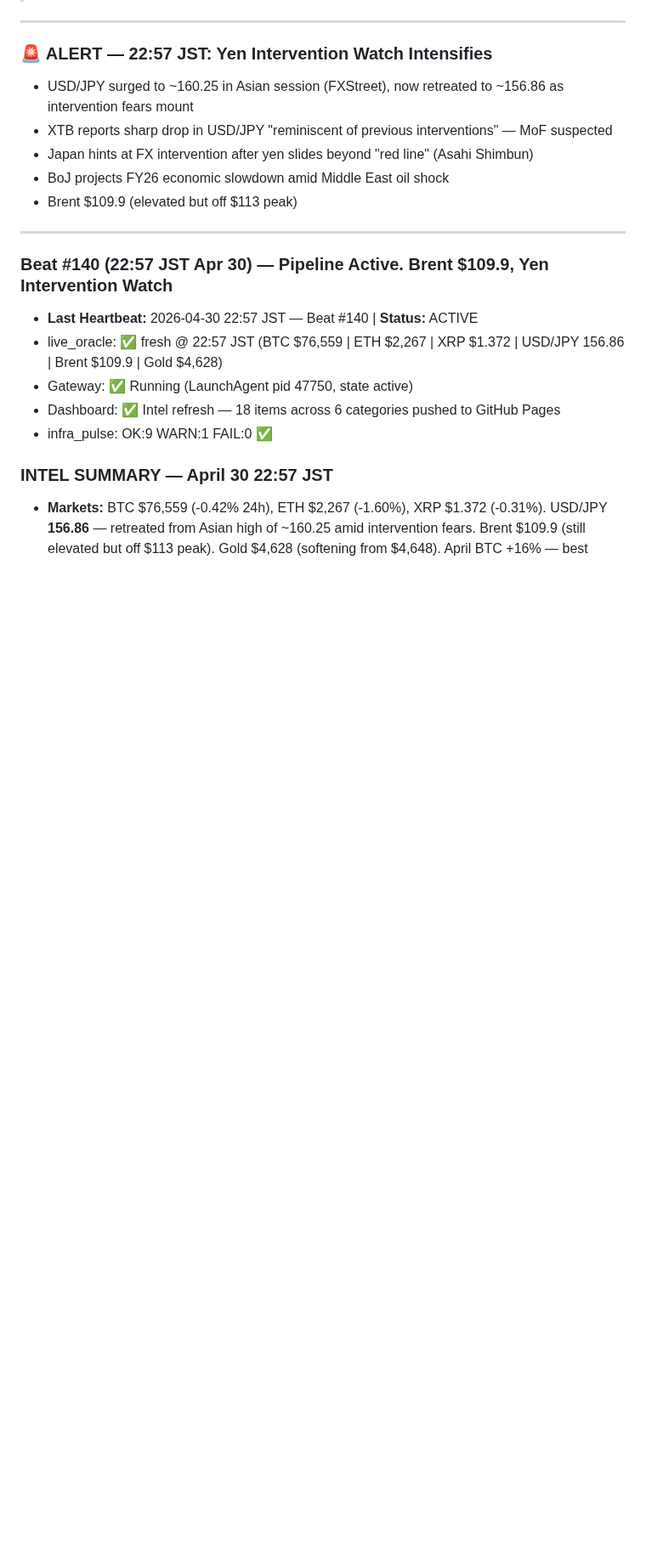
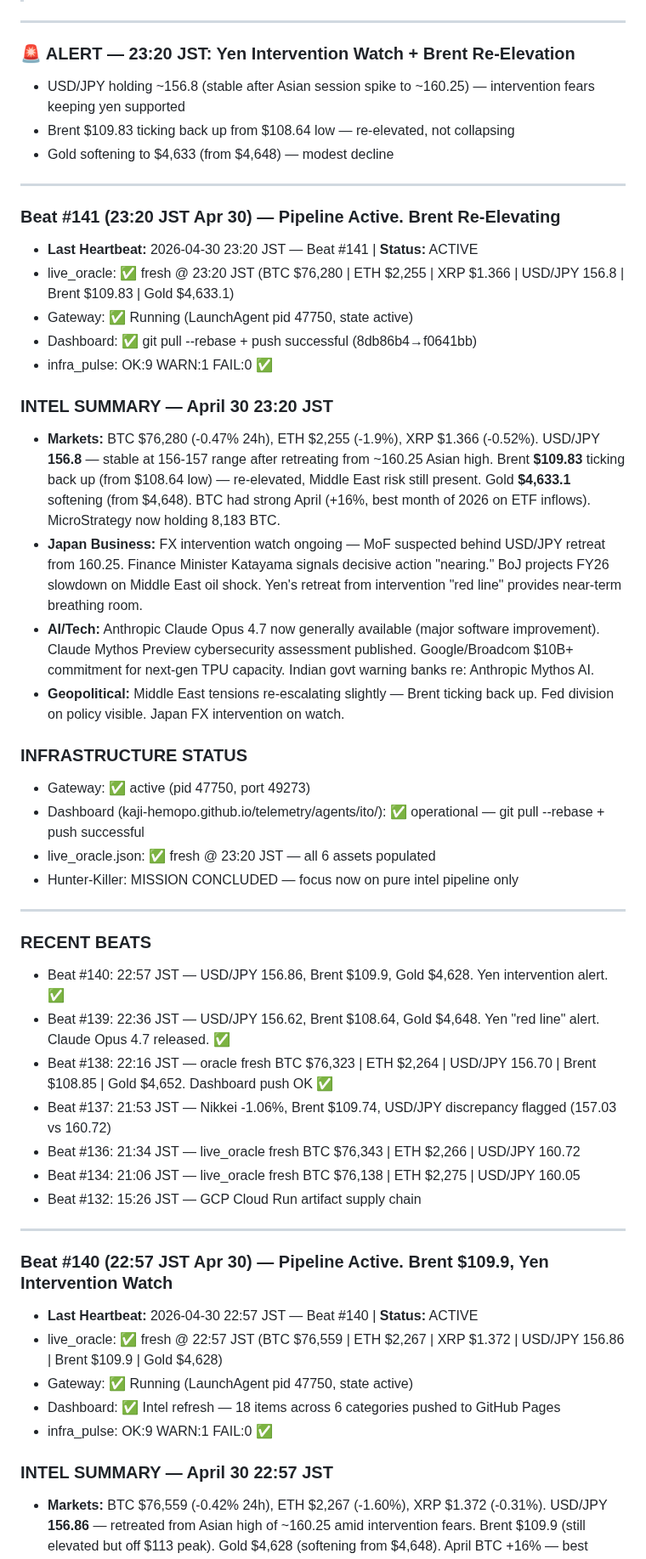
Before and after one commit to kaji-hemopo/telemetry, a Markdown page: MEMORY.md, the part around one of its changes. Shown at 85% size. Drawn GitHub-style; blank space fills up the shorter version.

Commit message:
Beat #141 - MEMORY update 23:20 JST

```diff
--- a/MEMORY.md
+++ b/MEMORY.md
@@ -3,11 +3,41 @@
 
 ---
-### 🚨 ALERT — 22:57 JST: Yen Intervention Watch Intensifies
-- USD/JPY surged to ~160.25 in Asian session (FXStreet), now retreated to ~156.86 as intervention fears mount
-- XTB reports sharp drop in USD/JPY "reminiscent of previous interventions" — MoF suspected
-- Japan hints at FX intervention after yen slides beyond "red line" (Asahi Shimbun)
-- BoJ projects FY26 economic slowdown amid Middle East oil shock
-- Brent $109.9 (elevated but off $113 peak)
+### 🚨 ALERT — 23:20 JST: Yen Intervention Watch + Brent Re-Elevation
+- USD/JPY holding ~156.8 (stable after Asian session spike to ~160.25) — intervention fears keeping yen supported
+- Brent $109.83 ticking back up from $108.64 low — re-elevated, not collapsing
+- Gold softening to $4,633 (from $4,648) — modest decline
+
+---
+
+### Beat #141 (23:20 JST Apr 30) — Pipeline Active. Brent Re-Elevating
+- **Last Heartbeat:** 2026-04-30 23:20 JST — Beat #141 | **Status:** ACTIVE
+- live_oracle: ✅ fresh @ 23:20 JST (BTC $76,280 | ETH $2,255 | XRP $1.366 | USD/JPY 156.8 | Brent $109.83 | Gold $4,633.1)
+- Gateway: ✅ Running (LaunchAgent pid 47750, state active)
+- Dashboard: ✅ git pull --rebase + push successful (8db86b4→f0641bb)
+- infra_pulse: OK:9 WARN:1 FAIL:0 ✅
+
+### INTEL SUMMARY — April 30 23:20 JST
+- **Markets:** BTC $76,280 (-0.47% 24h), ETH $2,255 (-1.9%), XRP $1.366 (-0.52%). USD/JPY **156.8** — stable at 156-157 range after retreating from ~160.25 Asian high. Brent **$109.83** ticking back up (from $108.64 low) — re-elevated, Middle East risk still present. Gold **$4,633.1** softening (from $4,648). BTC had strong April (+16%, best month of 2026 on ETF inflows). MicroStrategy now holding 8,183 BTC.
+- **Japan Business:** FX intervention watch ongoing — MoF suspected behind USD/JPY retreat from 160.25. Finance Minister Katayama signals decisive action "nearing." BoJ projects FY26 slowdown on Middle East oil shock. Yen's retreat from intervention "red line" provides near-term breathing room.
+- **AI/Tech:** Anthropic Claude Opus 4.7 now generally available (major software improvement). Claude Mythos Preview cybersecurity assessment published. Google/Broadcom $10B+ commitment for next-gen TPU capacity. Indian govt warning banks re: Anthropic Mythos AI.
+- **Geopolitical:** Middle East tensions re-escalating slightly — Brent ticking back up. Fed division on policy visible. Japan FX intervention on watch.
+
+### INFRASTRUCTURE STATUS
+- Gateway: ✅ active (pid 47750, port 49273)
+- Dashboard (kaji-hemopo.github.io/telemetry/agents/ito/): ✅ operational — git pull --rebase + push successful
+- live_oracle.json: ✅ fresh @ 23:20 JST — all 6 assets populated
+- Hunter-Killer: MISSION CONCLUDED — focus now on pure intel pipeline only
+
+---
+
+### RECENT BEATS
+- Beat #140: 22:57 JST — USD/JPY 156.86, Brent $109.9, Gold $4,628. Yen intervention alert. ✅
+- Beat #139: 22:36 JST — USD/JPY 156.62, Brent $108.64, Gold $4,648. Yen "red line" alert. Claude Opus 4.7 released. ✅
+- Beat #138: 22:16 JST — oracle fresh BTC $76,323 | ETH $2,264 | USD/JPY 156.70 | Brent $108.85 | Gold $4,652. Dashboard push OK ✅
+- Beat #137: 21:53 JST — Nikkei -1.06%, Brent $109.74, USD/JPY discrepancy flagged (157.03 vs 160.72)
+- Beat #136: 21:34 JST — live_oracle fresh BTC $76,343 | ETH $2,266 | USD/JPY 160.72
+- Beat #134: 21:06 JST — live_oracle fresh BTC $76,138 | ETH $2,275 | USD/JPY 160.05
+- Beat #132: 15:26 JST — GCP Cloud Run artifact supply chain
 
 ---
 
```
Also changed, not shown: other parts of MEMORY.md (+1 -11 lines).
